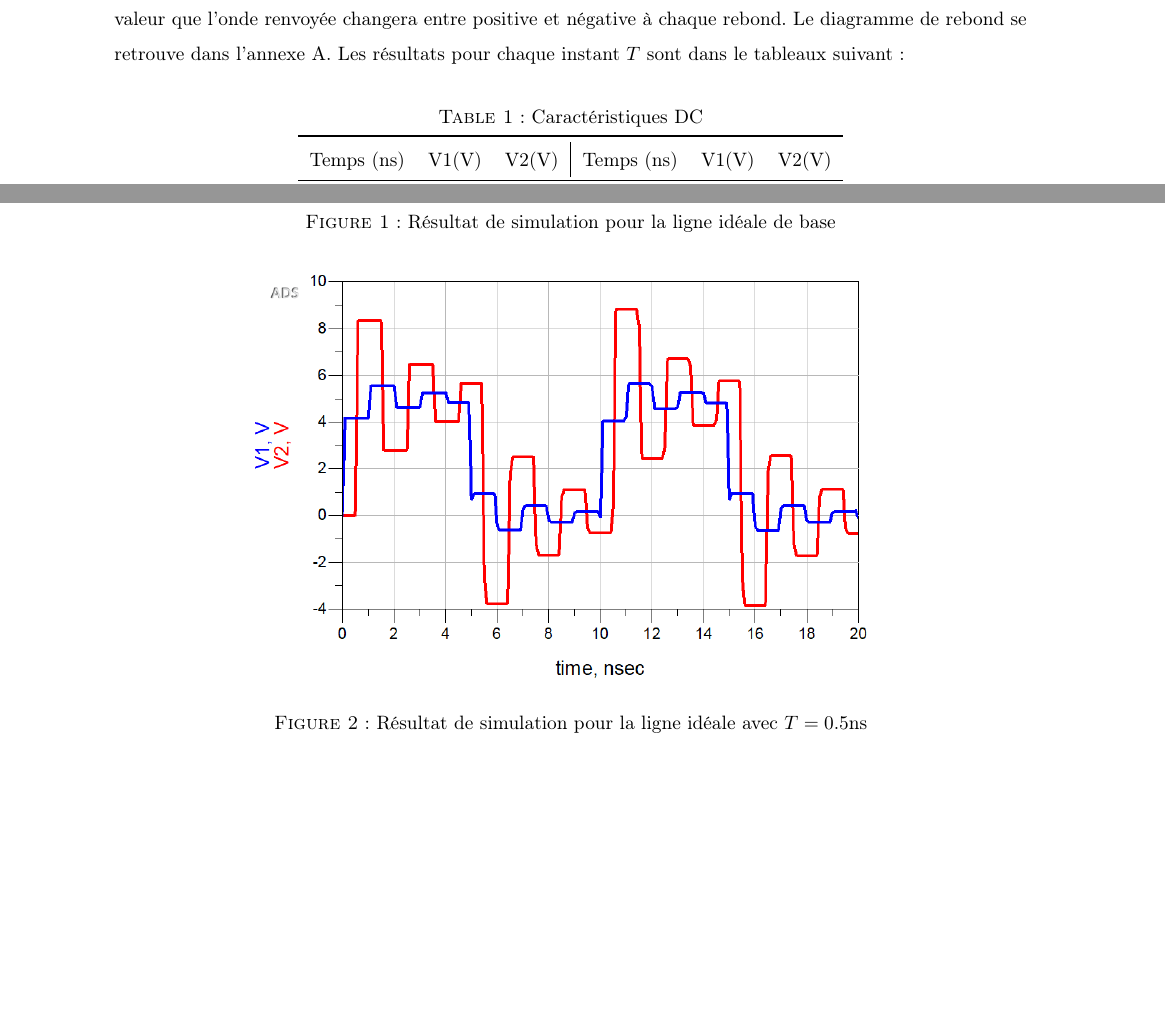
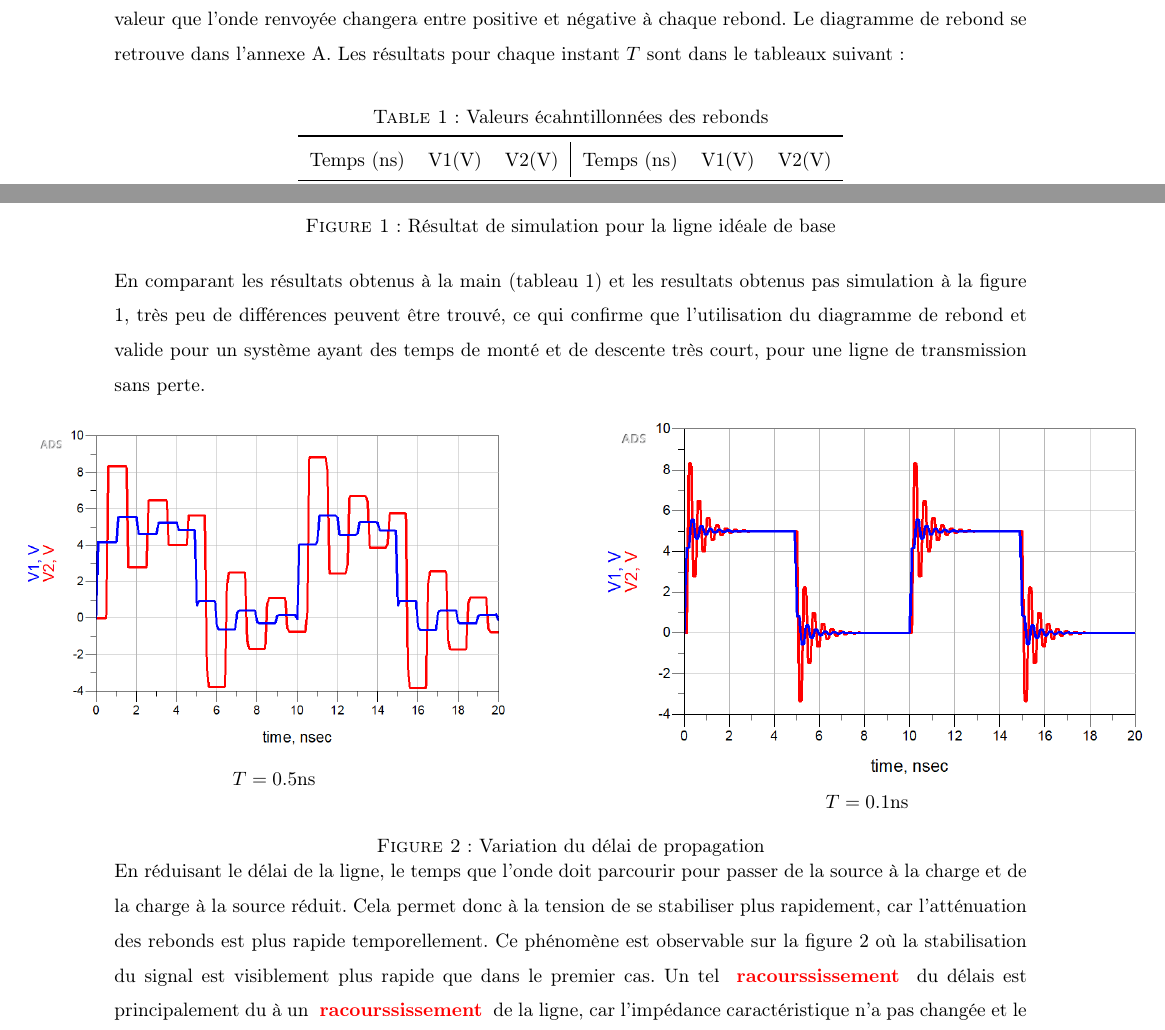
Before and after one commit to dubh3401/S6APP6, a LaTeX document (Rapport/S6APP6.tex, which reads Rapport/part/one_line.tex, Rapport/part/table_bounce.tex, Rapport/udes_rapport.cls): two parts of pages 4 and 5 of 11, joined at a grey line, cut so that both start at the same text, the shorter picture padded with empty space. Compiled offline with pdfLaTeX.

Commit message:
figure fix, finished part one_line

```diff
--- a/Rapport/part/one_line.tex
+++ b/Rapport/part/one_line.tex
@@ -20,13 +20,28 @@ Les résultats pour chaque instant $T$ sont dans le tableaux suivant :
 \insertFigure{simple}{one_line/one_line_1}{0.75}{Résultat de simulation pour la ligne idéale de base}
 %%%%%%%%%%%%%%%%%%%%%%
 
+En comparant les résultats obtenus à la main (tableau \ref{tab:bounce}) et les resultats obtenus pas simulation à la figure \ref{fig:one_line/one_line_1}, très peu de différences peuvent être trouvé, ce qui confirme que l'utilisation du diagramme de rebond et valide pour un système ayant des temps de monté et de descente très court, pour une ligne de transmission sans perte.
 
-%%%%%%%% FIGURE %%%%%%%
-%simple figure
-\insertFigure{simple}{one_line/one_line_delay_0p5}{0.75}{Résultat de simulation pour la ligne idéale avec $T = 0.5$ns}
+
+%%%%%%% FIGURE %%%%%%%
+%double figure
+\makebox[\textwidth][c]{
+\noindent\begin{minipage}{1.3\textwidth}
+	\begin{minipage}{0.5\textwidth}
+		\insertFigure{double}{one_line/one_line_delay_0p5}{0.9}{void}
+		$T = 0.5$ns
+	\end{minipage}%
+	\begin{minipage}{0.5\textwidth}
+		\insertFigure{double}{one_line/one_line_delay_0p1}{1}{void}
+		$T= 0.1$ns
+	\end{minipage}
+\captionof{figure}{Variation du délai de propagation}
+\label{fig:one_delay_var}
+\end{minipage}
+}
 %%%%%%%%%%%%%%%%%%%%%%
 
-%%%%%%%% FIGURE %%%%%%%
-%simple figure
-\insertFigure{simple}{one_line/one_line_delay_0p1}{0.75}{Résultat de simulation pour la ligne idéale avec $T= 0.1$ns}
-%%%%%%%%%%%%%%%%%%%%%%
+En réduisant le délai de la ligne, le temps que l'onde doit parcourir pour passer de la source à la charge et de la charge à la source réduit.
+Cela permet donc à la tension de se stabiliser plus rapidement, car l'atténuation des rebonds est plus rapide temporellement.
+Ce phénomène est observable sur la figure \ref{fig:one_delay_var} où la stabilisation du signal est visiblement plus rapide que dans le premier cas.
+Un tel \note{racourssissement} du délais est principalement du à un \note{racourssissement} de la ligne, car l'impédance caractéristique n'a pas changée et le signal de la source non plus.
--- a/Rapport/part/table_bounce.tex
+++ b/Rapport/part/table_bounce.tex
@@ -3,8 +3,8 @@
 \begin{center}
 
 
- \captionof{table}{Caractéristiques DC}
-\label{my-label}
+ \captionof{table}{Valeurs écahntillonnées des rebonds}
+\label{tab:bounce}
 \begin{tabular}{c*{2}c| c*{4}c}
 \toprule
 Temps (ns)	&V1(V)	&V2(V)	&Temps (ns)	&V1(V)	&V2(V)\\
--- a/Rapport/udes_rapport.cls
+++ b/Rapport/udes_rapport.cls
@@ -79,6 +79,9 @@
 
 % Modifier l'interligne
 \linespread{1.5}                                                % Pour un interligne de 1.5
+
+% Remove paragraph indent
+\setlength\parindent{0pt}
 
 % Faire l'en-tête et le pied de page
 \RequirePackage{fancyhdr}                                       % inclut le package
```
Also changed, not shown: Rapport/part/matching.tex (+4 -0 lines), Rapport/part/two_lines.tex (+1 -0 lines), Rapport/part/one_line.tex (8 more changed lines).
